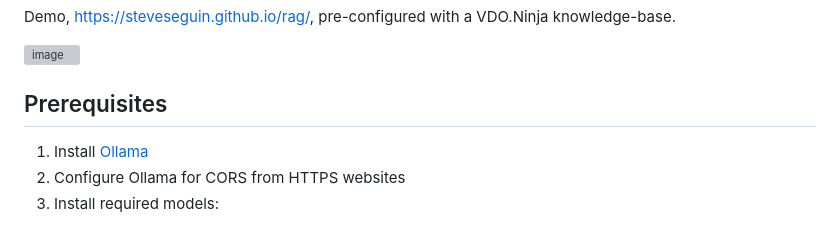
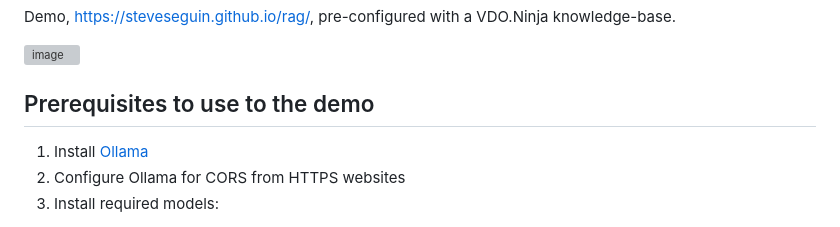
Before and after one commit to steveseguin/rag, a Markdown page: README.md, the part around the change. Rendered like a GitHub page; grey boxes are pictures that could not be loaded.

```diff
--- a/README.md
+++ b/README.md
@@ -22,7 +22,7 @@ Demo, https://steveseguin.github.io/rag/, pre-configured with a VDO.Ninja knowle
 
 ![image](https://github.com/user-attachments/assets/2bf2dc49-9508-463e-b1f9-106177112b98)
 
-## Prerequisites
+## Prerequisites to use to the demo
 
 1. Install [Ollama](https://ollama.ai)
 2. Configure Ollama for CORS from HTTPS websites
```
